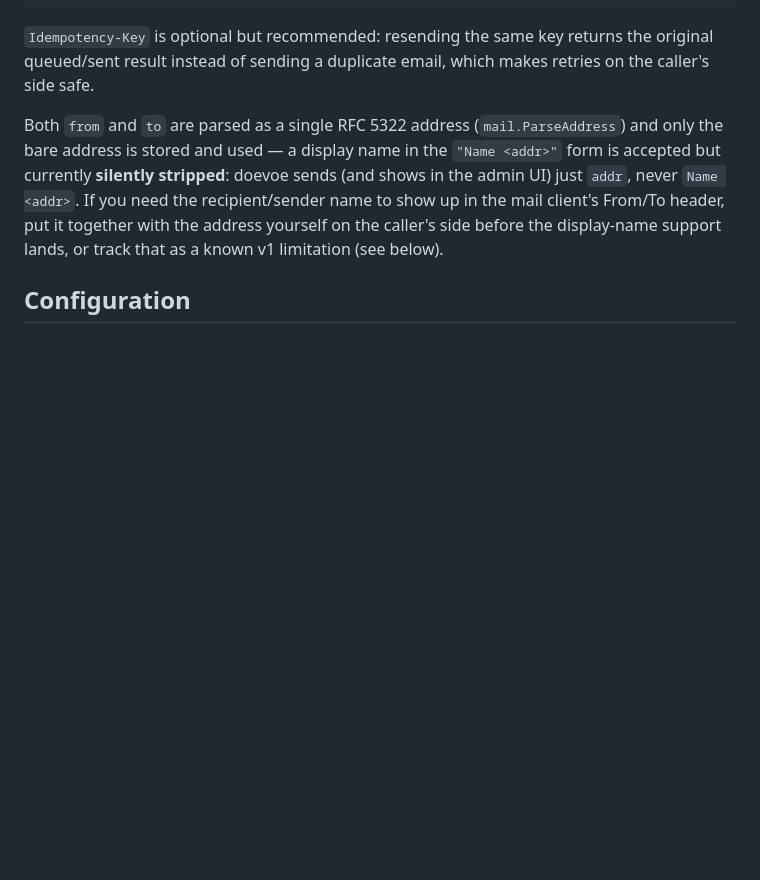
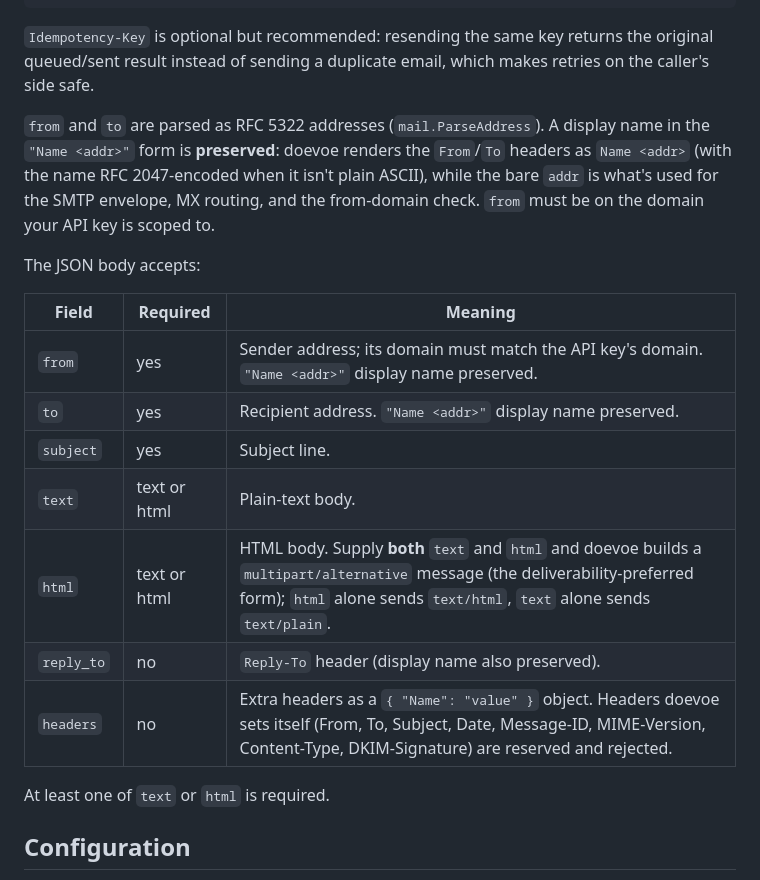
Before and after one commit to Jensderond/doevoe, a Markdown page: README.md, the part around the change. GitHub-like rendering; blank space fills up the shorter version.

Commit message:
docs: document display-name support and send-request fields

```diff
--- a/README.md
+++ b/README.md
@@ -93,14 +93,26 @@ export async function POST(req: Request) {
 returns the original queued/sent result instead of sending a duplicate
 email, which makes retries on the caller's side safe.
 
-Both `from` and `to` are parsed as a single RFC 5322 address
-(`mail.ParseAddress`) and only the bare address is stored and used — a
-display name in the `"Name <addr>"` form is accepted but currently
-**silently stripped**: doevoe sends (and shows in the admin UI) just
-`addr`, never `Name <addr>`. If you need the recipient/sender name to show
-up in the mail client's From/To header, put it together with the address
-yourself on the caller's side before the display-name support lands, or
-track that as a known v1 limitation (see below).
+`from` and `to` are parsed as RFC 5322 addresses (`mail.ParseAddress`). A
+display name in the `"Name <addr>"` form is **preserved**: doevoe renders the
+`From`/`To` headers as `Name <addr>` (with the name RFC 2047-encoded when it
+isn't plain ASCII), while the bare `addr` is what's used for the SMTP envelope,
+MX routing, and the from-domain check. `from` must be on the domain your API
+key is scoped to.
+
+The JSON body accepts:
+
+| Field | Required | Meaning |
+|---|---|---|
+| `from` | yes | Sender address; its domain must match the API key's domain. `"Name <addr>"` display name preserved. |
+| `to` | yes | Recipient address. `"Name <addr>"` display name preserved. |
+| `subject` | yes | Subject line. |
+| `text` | text or html | Plain-text body. |
+| `html` | text or html | HTML body. Supply **both** `text` and `html` and doevoe builds a `multipart/alternative` message (the deliverability-preferred form); `html` alone sends `text/html`, `text` alone sends `text/plain`. |
+| `reply_to` | no | `Reply-To` header (display name also preserved). |
+| `headers` | no | Extra headers as a `{ "Name": "value" }` object. Headers doevoe sets itself (From, To, Subject, Date, Message-ID, MIME-Version, Content-Type, DKIM-Signature) are reserved and rejected. |
+
+At least one of `text` or `html` is required.
 
 ## Configuration
 
```
Also changed, not shown: CLAUDE.md (+5 -3 lines).
